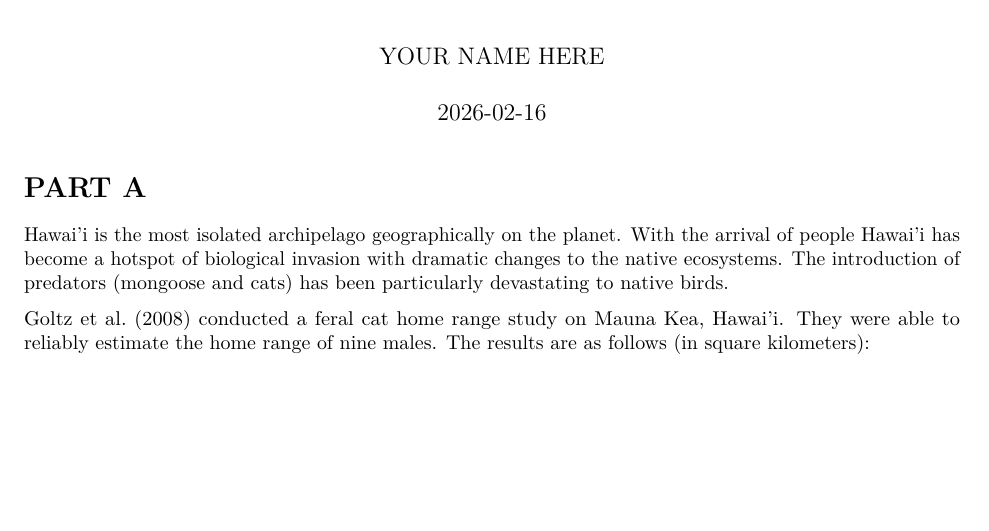
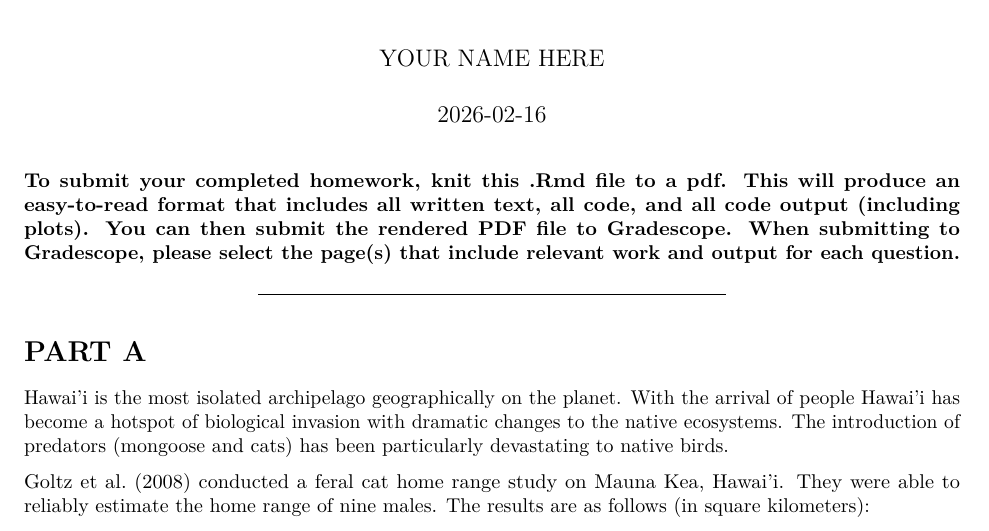
Before and after one commit to sr320/course-qsci381-2026, an R Markdown document (07-Module/07-Homework.Rmd): part of page 1 of 3, cut so that both start at the same text, the shorter picture padded with empty space. Rendered offline with R 4.5, knitr and Pandoc, then LaTeX, with nearby package versions.

Commit message:
add formatting reminder

```diff
--- a/07-Module/07-Homework.Rmd
+++ b/07-Module/07-Homework.Rmd
@@ -6,6 +6,10 @@ output: pdf_document
 editor_options:
   markdown:
     wrap: 72
+---
+
+**To submit your completed homework, knit this .Rmd file to a pdf. This will produce an easy-to-read format that includes all written text, all code, and all code output (including plots). You can then submit the rendered PDF file to Gradescope. When submitting to Gradescope, please select the page(s) that include relevant work and output for each question.**
+
 ---
 
 # PART A
```
